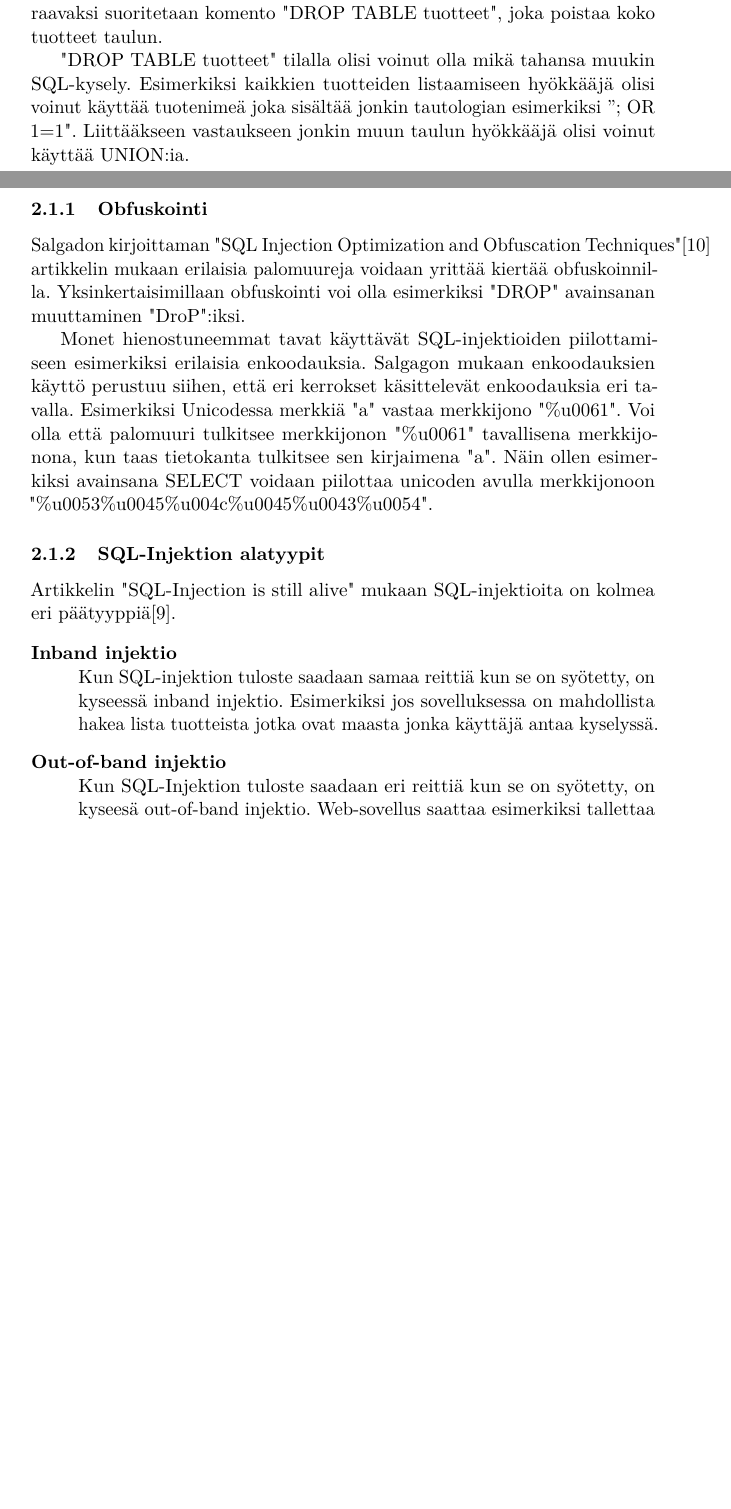
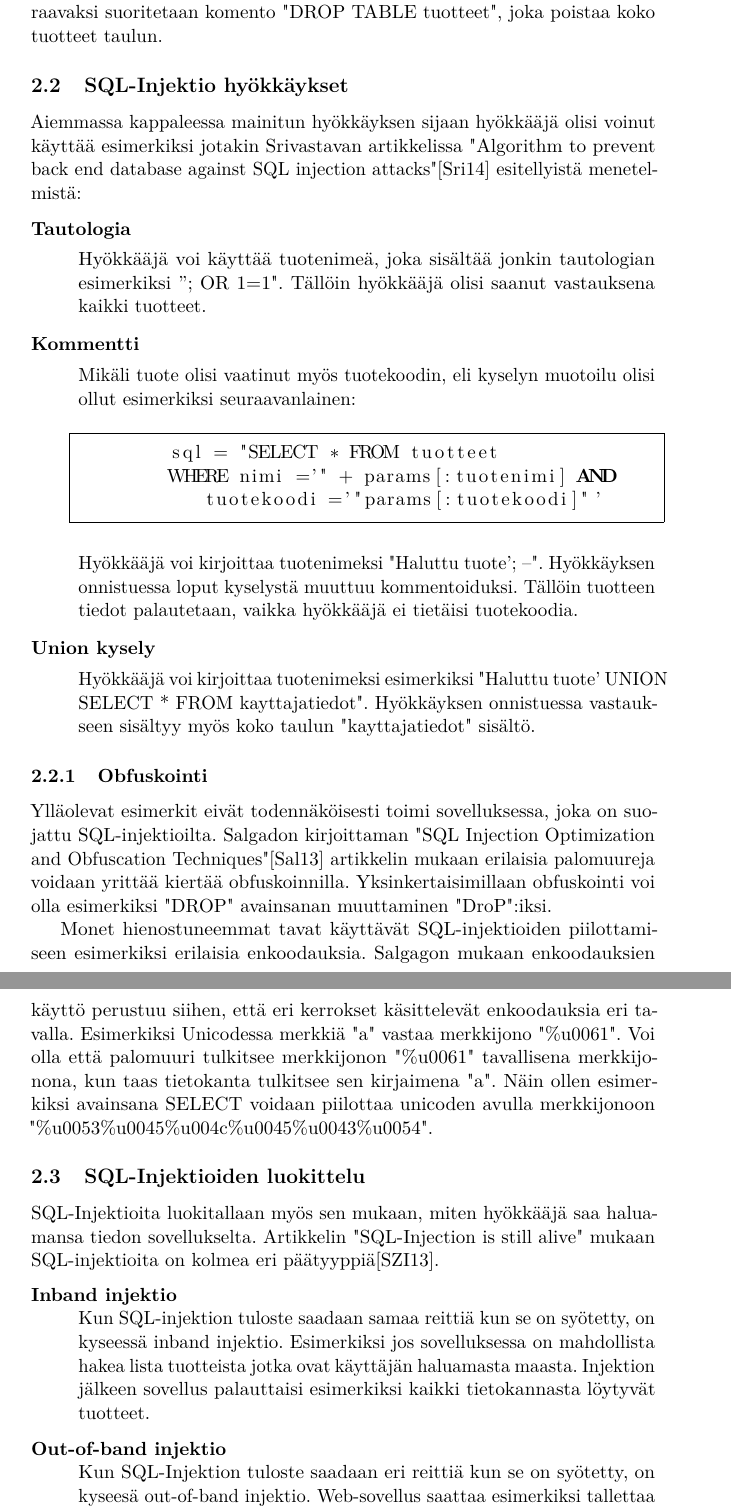
Before and after one commit to lalnuo/kandi, a LaTeX document (tktltiki2/template-fi.tex, which reads tktltiki2/references-fi.bib): two parts of pages 4 and 5 of 14 before the commit and two parts of pages 5 and 6 of 15 after it, joined at a grey line, cut so that both start at the same text, the shorter picture padded with empty space. Compiled offline with pdfLaTeX.

Commit message:
edistysta

```diff
--- a/tktltiki2/references-fi.bib
+++ b/tktltiki2/references-fi.bib
@@ -103,3 +103,7 @@ pages={V5-174-V5-179},
 keywords={SQL;Web services;data integrity;database management systems;security of data;SQL injection attack;SQL injection detection;SQL injection prevention;database driven Web application;information integrity;structural query language;Application software;Books;Computer science education;Database languages;Educational technology;Engineering management;Logic;Shape;Software engineering;Technology management;SQL Injection Attacks;detection;prevention},
 doi={10.1109/ICETC.2010.5529788},}
 
+@INPROCEEDINGS{piggy,
+	author={Srivastava, M.},
+	booktitle={Computing for Sustainable Global Development (INDIACom), 2014 International Conference on},
+	title={Algorithm to prevent back end database against SQL injection attacks},
--- a/tktltiki2/template-fi.tex
+++ b/tktltiki2/template-fi.tex
@@ -184,20 +184,41 @@
 
 	Kyseinen kysely etsii ensin kaikki tuotteet joiden nimi on tyhjä. Seuraavaksi suoritetaan komento "DROP TABLE tuotteet", joka poistaa koko tuotteet taulun.
 
-	"DROP TABLE tuotteet"\space tilalla olisi voinut olla mikä tahansa muukin SQL-kysely. Esimerkiksi kaikkien tuotteiden listaamiseen hyökkääjä olisi voinut käyttää tuotenimeä joka sisältää jonkin tautologian esimerkiksi "'; OR 1=1". Liittääkseen vastaukseen jonkin muun taulun hyökkääjä olisi voinut käyttää UNION:ia.
+	\subsection{SQL-Injektio hyökkäykset}
+
+	Aiemmassa kappaleessa mainitun hyökkäyksen sijaan hyökkääjä olisi voinut käyttää esimerkiksi jotakin Srivastavan artikkelissa "Algorithm to prevent back end database against SQL injection attacks"\cite{piggy} esitellyistä menetelmistä:
+		\begin{description}
+
+		\item[Tautologia] \hfill
+
+		Hyökkääjä voi käyttää tuotenimeä, joka sisältää jonkin tautologian esimerkiksi "'; OR 1=1". Tällöin hyökkääjä olisi saanut vastauksena kaikki tuotteet.
+
+		\item[Kommentti] \hfill
+
+		Mikäli tuote olisi vaatinut myös tuotekoodin, eli kyselyn muotoilu olisi ollut esimerkiksi seuraavanlainen:
+			\begin{lstlisting}[language=sql]
+				sql = "SELECT * FROM tuotteet
+				WHERE nimi ='" + params[:tuotenimi] AND tuotekoodi ='"params[:tuotekoodi]"'
+			\end{lstlisting}
+			Hyökkääjä voi kirjoittaa tuotenimeksi "Haluttu tuote'; --". Hyökkäyksen onnistuessa loput kyselystä muuttuu kommentoiduksi. Tällöin tuotteen tiedot palautetaan, vaikka hyökkääjä ei tietäisi tuotekoodia.
+
+		\item[Union kysely] \hfill
+
+		Hyökkääjä voi kirjoittaa tuotenimeksi esimerkiksi "Haluttu tuote' UNION SELECT * FROM kayttajatiedot". Hyökkäyksen onnistuessa vastaukseen sisältyy myös koko taulun "kayttajatiedot"\space sisältö.
+	\end{description}
 
 	\subsubsection{Obfuskointi}
 
-	Salgadon kirjoittaman "SQL Injection Optimization and Obfuscation Techniques"\cite{encoding}\space artikkelin mukaan erilaisia palomuureja voidaan yrittää kiertää obfuskoinnilla. Yksinkertaisimillaan obfuskointi voi olla esimerkiksi "DROP"\space avainsanan muuttaminen "DroP":iksi.
+	Ylläolevat esimerkit eivät todennäköisesti toimi sovelluksessa, joka on suojattu SQL-injektioilta. Salgadon kirjoittaman "SQL Injection Optimization and Obfuscation Techniques"\cite{encoding}\space artikkelin mukaan erilaisia palomuureja voidaan yrittää kiertää obfuskoinnilla. Yksinkertaisimillaan obfuskointi voi olla esimerkiksi "DROP"\space avainsanan muuttaminen "DroP":iksi.
 
 	Monet hienostuneemmat tavat käyttävät SQL-injektioiden piilottamiseen esimerkiksi erilaisia enkoodauksia. Salgagon mukaan enkoodauksien käyttö perustuu siihen, että eri kerrokset käsittelevät enkoodauksia eri tavalla. Esimerkiksi Unicodessa merkkiä "a"\space vastaa merkkijono "\%u0061".\space Voi olla että palomuuri tulkitsee merkkijonon "\%u0061"\space tavallisena merkkijonona, kun taas tietokanta tulkitsee sen kirjaimena "a". Näin ollen esimerkiksi avainsana SELECT voidaan piilottaa unicoden avulla merkkijonoon "\%u0053\%u0045\%u004c\%u0045\%u0043\%u0054".
 
-	\subsubsection{SQL-Injektion alatyypit}
-	Artikkelin "SQL-Injection is still alive"\space  mukaan SQL-injektioita on kolmea eri päätyyppiä\cite{still-alive}.
+	\subsection{SQL-Injektioiden luokittelu}
+	SQL-Injektioita luokitallaan myös sen mukaan, miten hyökkääjä saa haluamansa tiedon sovellukselta. Artikkelin "SQL-Injection is still alive"\space  mukaan SQL-injektioita on kolmea eri päätyyppiä\cite{still-alive}.
 
 	\begin{description}
 		\item[Inband injektio] \hfill \\
-		Kun SQL-injektion tuloste saadaan samaa reittiä kun se on syötetty, on kyseessä inband injektio. Esimerkiksi jos sovelluksessa on mahdollista hakea lista tuotteista jotka ovat maasta jonka käyttäjä antaa kyselyssä.
+		Kun SQL-injektion tuloste saadaan samaa reittiä kun se on syötetty, on kyseessä inband injektio. Esimerkiksi jos sovelluksessa on mahdollista hakea lista tuotteista jotka ovat käyttäjän haluamasta maasta. Injektion jälkeen sovellus palauttaisi esimerkiksi kaikki tietokannasta löytyvät tuotteet.
 
 		\item[Out-of-band injektio] \hfill \\
 		Kun SQL-Injektion tuloste saadaan eri reittiä kun se on syötetty, on kyseesä out-of-band injektio. Web-sovellus saattaa esimerkiksi tallettaa tietokantaansa millä selaimilla sitä on käytetty. Selaintiedot haetaan HTTP pyynnön "User-Agent" kentästä. Hyökkääjä voi asettaa SQL-injektion User-Agent kenttäänsä. Todennäköisesti hyökkääjä ei näe kyselyn tulosta kyselyn palauttamalla sivulla. Hyökkääjän voi ohjata tulokset itselleen esimerkiksi suorituttamalla injektiossa haun:
```
Also changed, not shown: tktltiki2/template-fi.pdf, tktltiki2/references-fi.bib (6 more changed lines), tktltiki2/template-fi.tex (33 more changed lines).
